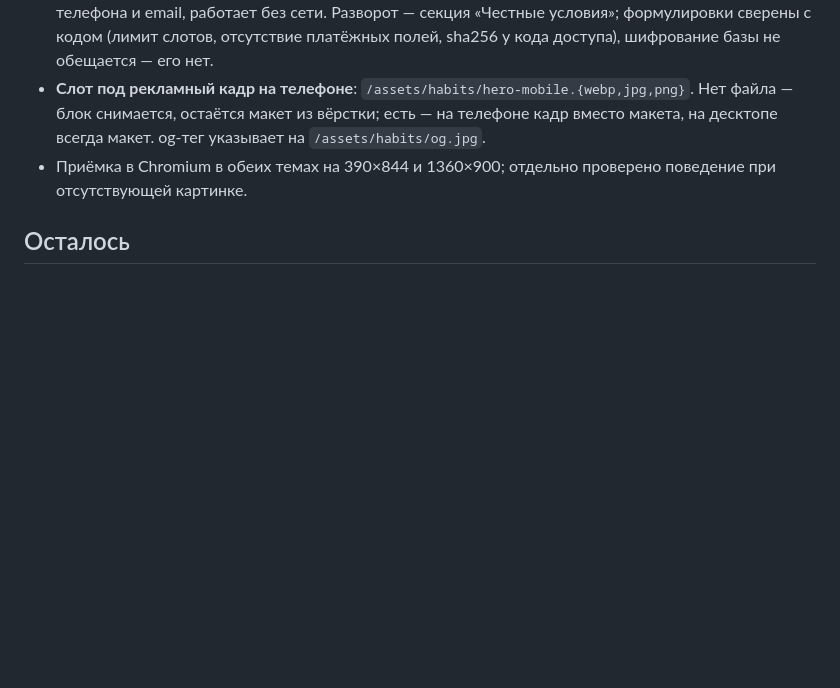
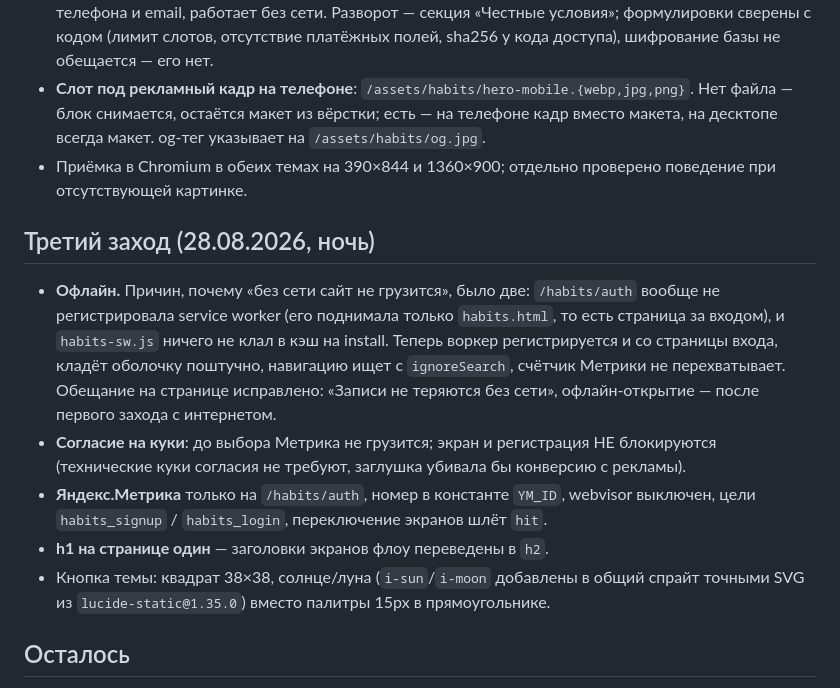
Before and after one commit to Cashruflow/upload, a Markdown page: docs/habits-auth-landing.md, the part around the change. Rendered like a GitHub page; blank space fills up the shorter version.

Commit message:
docs: офлайн со страницы входа, согласие на куки, Метрика, один h1
Третий заход по /habits/auth на платформе: service worker регистрируется
и со страницы входа + precache оболочки (раньше офлайна не было вовсе у
тех, кто дальше входа не заходил), баннер согласия с блокировкой только
аналитики, Яндекс.Метрика с целями, заголовки флоу в h2, кнопка темы
солнце/луна. Версии: платформа 2.27.0, модуль habits 1.9.0.

Co-Authored-By: Claude Opus 5 <noreply@anthropic.com>
Claude-Session: https://claude.ai/code/session_01LBJqsh5NyenAkpM9e8XiL3

```diff
--- a/docs/habits-auth-landing.md
+++ b/docs/habits-auth-landing.md
@@ -50,6 +50,22 @@
 - Приёмка в Chromium в обеих темах на 390×844 и 1360×900; отдельно проверено поведение
   при отсутствующей картинке.
 
+## Третий заход (28.08.2026, ночь)
+
+- **Офлайн.** Причин, почему «без сети сайт не грузится», было две: `/habits/auth` вообще
+  не регистрировала service worker (его поднимала только `habits.html`, то есть страница
+  за входом), и `habits-sw.js` ничего не клал в кэш на install. Теперь воркер
+  регистрируется и со страницы входа, кладёт оболочку поштучно, навигацию ищет с
+  `ignoreSearch`, счётчик Метрики не перехватывает. Обещание на странице исправлено:
+  «Записи не теряются без сети», офлайн-открытие — после первого захода с интернетом.
+- **Согласие на куки**: до выбора Метрика не грузится; экран и регистрация НЕ блокируются
+  (технические куки согласия не требуют, заглушка убивала бы конверсию с рекламы).
+- **Яндекс.Метрика** только на `/habits/auth`, номер в константе `YM_ID`, webvisor выключен,
+  цели `habits_signup` / `habits_login`, переключение экранов шлёт `hit`.
+- **h1 на странице один** — заголовки экранов флоу переведены в `h2`.
+- Кнопка темы: квадрат 38×38, солнце/луна (`i-sun`/`i-moon` добавлены в общий спрайт точными
+  SVG из `lucide-static@1.35.0`) вместо палитры 15px в прямоугольнике.
+
 ## Осталось
 
 - положить картинки: `/assets/habits/og.jpg` (1200×630, превью ссылки) и
```
